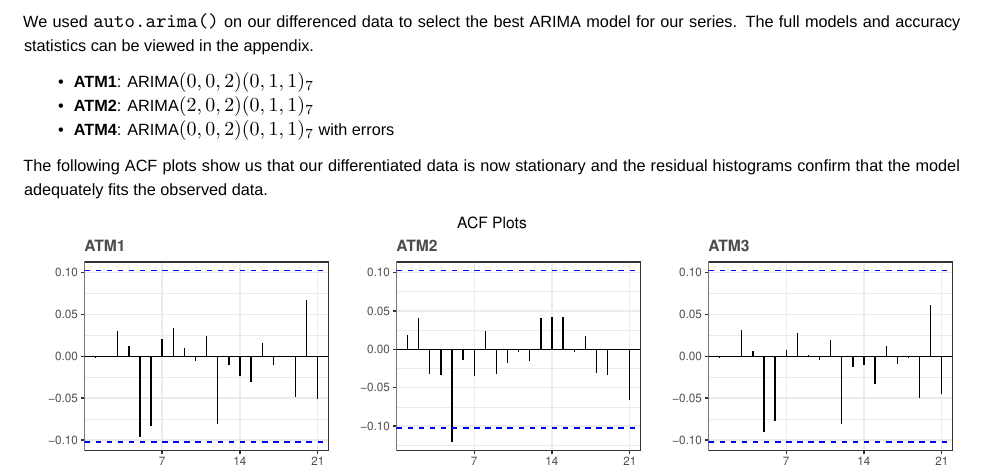
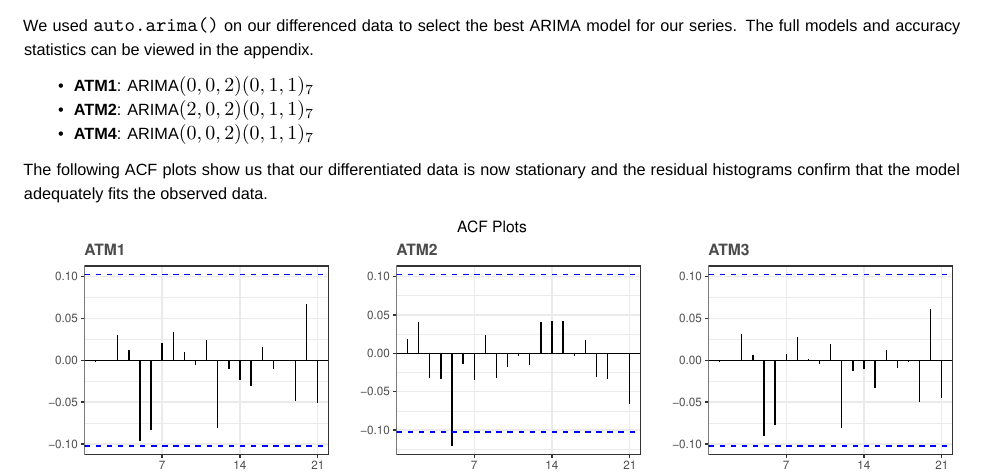
Before and after one commit to wheremagichappens/CUNY_DATA_624, a LaTeX book (Project One/Part-A-JM.tex): part of page 6 of 10, cut so that both start at the same text. Compiled offline with XeLaTeX; a missing font is replaced by an installed copy or a similar font.

Commit message:
fixed typo :full_moon_with_face:

```diff
--- a/Project One/Part-A-JM.tex
+++ b/Project One/Part-A-JM.tex
@@ -334,7 +334,7 @@ be viewed in the appendix.
 \item
   \textbf{ATM2}: ARIMA\((2,0,2)(0,1,1)_7\)
 \item
-  \textbf{ATM4}: ARIMA\((0,0,2)(0,1,1)_7\) with errors
+  \textbf{ATM4}: ARIMA\((0,0,2)(0,1,1)_7\)
 \end{itemize}
 
 The following ACF plots show us that our differentiated data is now
```
Also changed, not shown: Project One/Part-A-JM.pdf, Project One/Part-A-JM_files/figure-latex/unnamed-chunk-2-1.pdf, Project One/Part-A-JM_files/figure-latex/unnamed-chunk-3-1.pdf, Project One/Part-A-JM_files/figure-latex/unnamed-chunk-4-1.pdf, Project One/Part-A-JM_files/figure-latex/unnamed-chunk-6-1.pdf, Project One/Part-A-JM_files/figure-latex/unnamed-chunk-6-2.pdf, Project One/Part-A-JM_files/figure-latex/unnamed-chunk-7-1.pdf, 2 other files.
